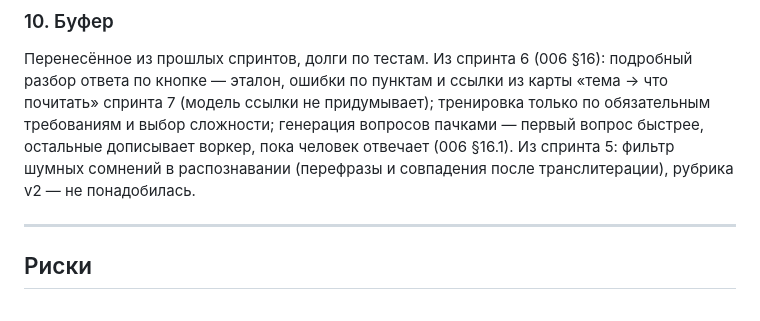
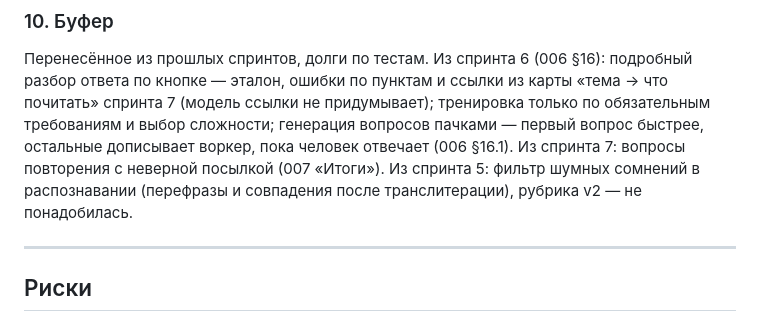
Before and after one commit to lama2x2/sobesnik, a Markdown page: docs/roadmap.md, the part around the change. GitHub-like rendering.

Commit message:
Перенести качество вопросов повторения в буфер
Co-Authored-By: Claude Opus 5.5 <noreply@anthropic.com>

```diff
--- a/docs/roadmap.md
+++ b/docs/roadmap.md
@@ -149,7 +149,7 @@
 Перенесённое из прошлых спринтов, долги по тестам. Из спринта 6 (006 §16): подробный разбор ответа по
 кнопке — эталон, ошибки по пунктам и ссылки из карты «тема → что почитать» спринта 7 (модель ссылки не
 придумывает); тренировка только по обязательным требованиям и выбор сложности; генерация вопросов пачками — первый вопрос
-быстрее, остальные дописывает воркер, пока человек отвечает (006 §16.1). Из спринта 5: фильтр шумных сомнений в распознавании (перефразы и совпадения после транслитерации), рубрика v2 — не понадобилась.
+быстрее, остальные дописывает воркер, пока человек отвечает (006 §16.1). Из спринта 7: вопросы повторения с неверной посылкой (007 «Итоги»). Из спринта 5: фильтр шумных сомнений в распознавании (перефразы и совпадения после транслитерации), рубрика v2 — не понадобилась.
 
 ---
 
```
